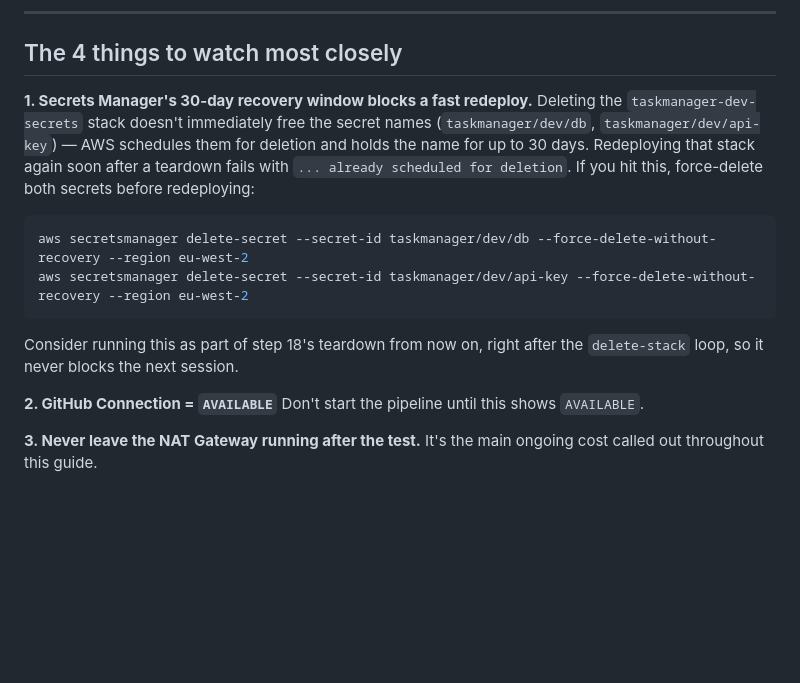
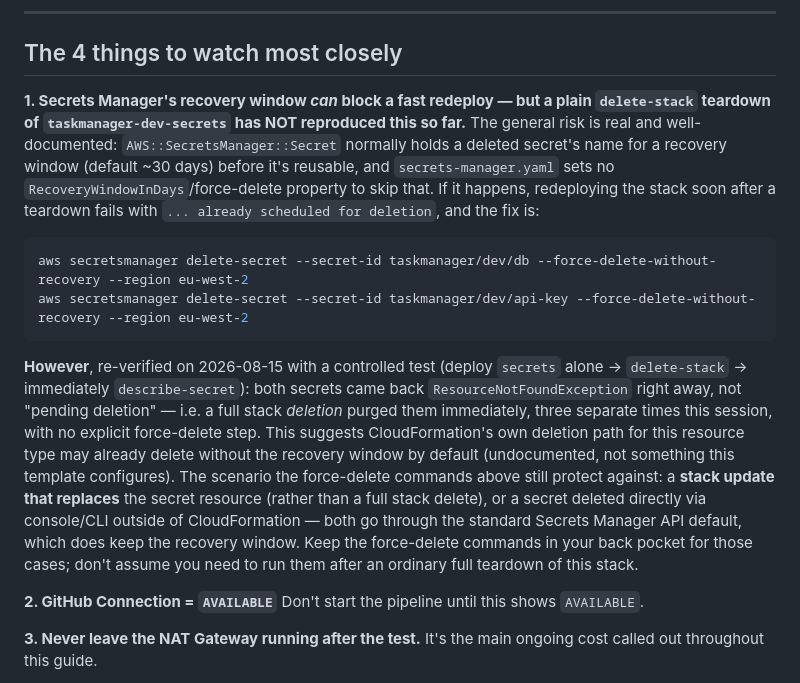
Before and after one commit to khaoula-mechria/Pipeline-CI-CD-complet-avec-CodePipeline-ECS-Fargate, a Markdown page: guideme2.md, the part around the change. Rendered like a GitHub page; blank space fills up the shorter version.

Commit message:
docs: correct the Secrets Manager recovery-window claim in guideme2.md
The existing note said deleting taskmanager-dev-secrets always leaves
the secrets in a 30-day recovery window, requiring a manual force-
delete before redeploying. Ran a controlled test today (deploy secrets
alone -> delete-stack -> immediate describe-secret): both secrets came
back ResourceNotFoundException right away, not pending deletion, three
separate times this session. Corrected the note to reflect what a full
stack delete of this resource actually does, while keeping the
force-delete commands documented for the scenarios that likely still
need them (a stack update that replaces the secret, or a manual delete
outside CloudFormation). The GuardDuty VPC-endpoint note was checked
too and is already accurate as written, no change needed there.

Co-Authored-By: Claude Opus 5 <noreply@anthropic.com>

````diff
--- a/guideme2.md
+++ b/guideme2.md
@@ -1028,13 +1028,13 @@ Running ECS tasks: none
 
 ## The 4 things to watch most closely
 
-**1. Secrets Manager's 30-day recovery window blocks a fast redeploy.**
-Deleting the `taskmanager-dev-secrets` stack doesn't immediately free the secret names (`taskmanager/dev/db`, `taskmanager/dev/api-key`) — AWS schedules them for deletion and holds the name for up to 30 days. Redeploying that stack again soon after a teardown fails with `... already scheduled for deletion`. If you hit this, force-delete both secrets before redeploying:
+**1. Secrets Manager's recovery window *can* block a fast redeploy — but a plain `delete-stack` teardown of `taskmanager-dev-secrets` has NOT reproduced this so far.**
+The general risk is real and well-documented: `AWS::SecretsManager::Secret` normally holds a deleted secret's name for a recovery window (default ~30 days) before it's reusable, and `secrets-manager.yaml` sets no `RecoveryWindowInDays`/force-delete property to skip that. If it happens, redeploying the stack soon after a teardown fails with `... already scheduled for deletion`, and the fix is:
 ```powershell
 aws secretsmanager delete-secret --secret-id taskmanager/dev/db --force-delete-without-recovery --region eu-west-2
 aws secretsmanager delete-secret --secret-id taskmanager/dev/api-key --force-delete-without-recovery --region eu-west-2
 ```
-Consider running this as part of step 18's teardown from now on, right after the `delete-stack` loop, so it never blocks the next session.
+**However**, re-verified on 2026-08-15 with a controlled test (deploy `secrets` alone → `delete-stack` → immediately `describe-secret`): both secrets came back `ResourceNotFoundException` right away, not "pending deletion" — i.e. a full stack *deletion* purged them immediately, three separate times this session, with no explicit force-delete step. This suggests CloudFormation's own deletion path for this resource type may already delete without the recovery window by default (undocumented, not something this template configures). The scenario the force-delete commands above still protect against: a **stack update that replaces** the secret resource (rather than a full stack delete), or a secret deleted directly via console/CLI outside of CloudFormation — both go through the standard Secrets Manager API default, which does keep the recovery window. Keep the force-delete commands in your back pocket for those cases; don't assume you need to run them after an ordinary full teardown of this stack.
 
 **2. GitHub Connection = `AVAILABLE`**
 Don't start the pipeline until this shows `AVAILABLE`.
````
